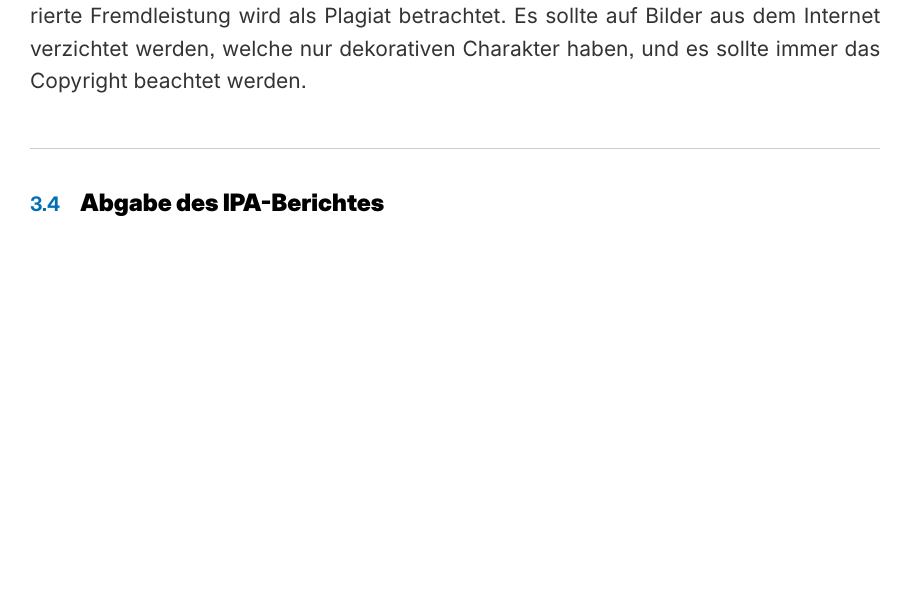
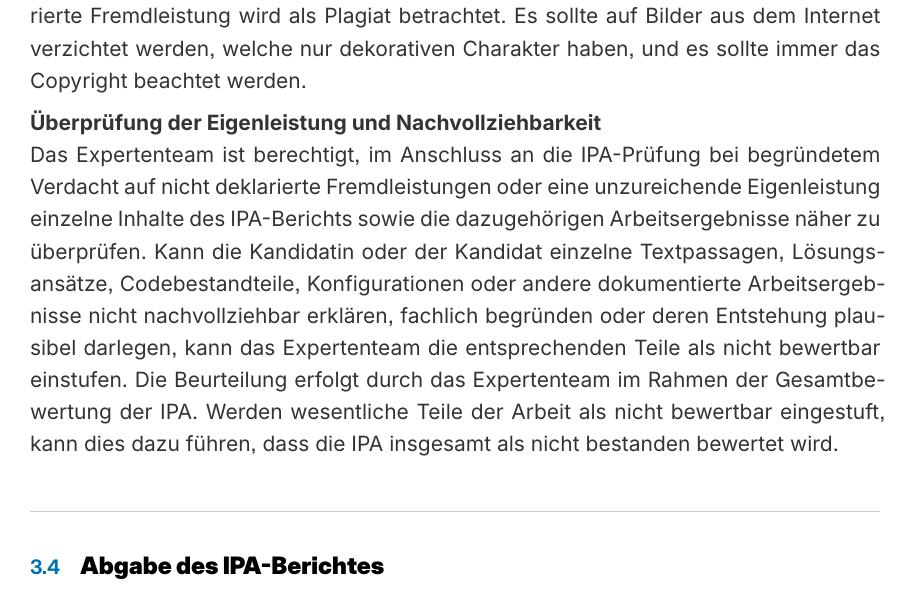
Before and after one commit to pk19-ch/ipa-qv-leitfaden, a Typst document (src/leitfaden.typ, which reads src/chapters/ch03.typ): part of page 13 of 17 before the commit and part of page 13 of 18 after it, cut so that both start at the same text, the shorter picture padded with empty space. Compiled offline with Typst 0.15.

Commit message:
Update ch03.typ
überprüfen Nachvollziehbarkeit

```diff
--- a/src/chapters/ch03.typ
+++ b/src/chapters/ch03.typ
@@ -95,6 +95,11 @@ Hilfestellungen von generativen Tools (z.B. ChatGPT) dürfen verwendet werden. D
 
 IPA-Berichte und Arbeiten mit zu hohem Anteil von Fremdleistung – deklariert oder nicht – können nicht bewertet werden, was ein "nicht bestanden" zur Folge hat. Nicht deklarierte Fremdleistung wird als Plagiat betrachtet. Es sollte auf Bilder aus dem Internet verzichtet werden, welche nur dekorativen Charakter haben, und es sollte immer das Copyright beachtet werden.
 
+#strong[Überprüfung der Eigenleistung und Nachvollziehbarkeit] \
+Das Expertenteam ist berechtigt, im Anschluss an die IPA-Prüfung bei begründetem Verdacht auf nicht deklarierte Fremdleistungen oder eine unzureichende Eigenleistung einzelne Inhalte des IPA-Berichts sowie die dazugehörigen Arbeitsergebnisse näher zu überprüfen.
+Kann die Kandidatin oder der Kandidat einzelne Textpassagen, Lösungsansätze, Codebestandteile, Konfigurationen oder andere dokumentierte Arbeitsergebnisse nicht nachvollziehbar erklären, fachlich begründen oder deren Entstehung plausibel darlegen, kann das Expertenteam die entsprechenden Teile als **nicht bewertbar** einstufen.
+Die Beurteilung erfolgt durch das Expertenteam im Rahmen der Gesamtbewertung der IPA. Werden wesentliche Teile der Arbeit als nicht bewertbar eingestuft, kann dies dazu führen, dass die IPA insgesamt als nicht bestanden bewertet wird.
+
 == Abgabe des IPA-Berichtes
 
 Der Bericht muss termingerecht eingereicht werden. Eine verspätete Abgabe von bis zu 4 Stunden hat einen Notenabzug von 0,5 Notenpunkten zur Folge. Bei noch späterer Abgabe entscheiden die Chefexperten (CEX) situativ. Es gilt der Upload-Zeitpunkt aller prüfungsrelevanten Dokumente (IPA-Bericht & Anhang) als Abgabetermin.
```
